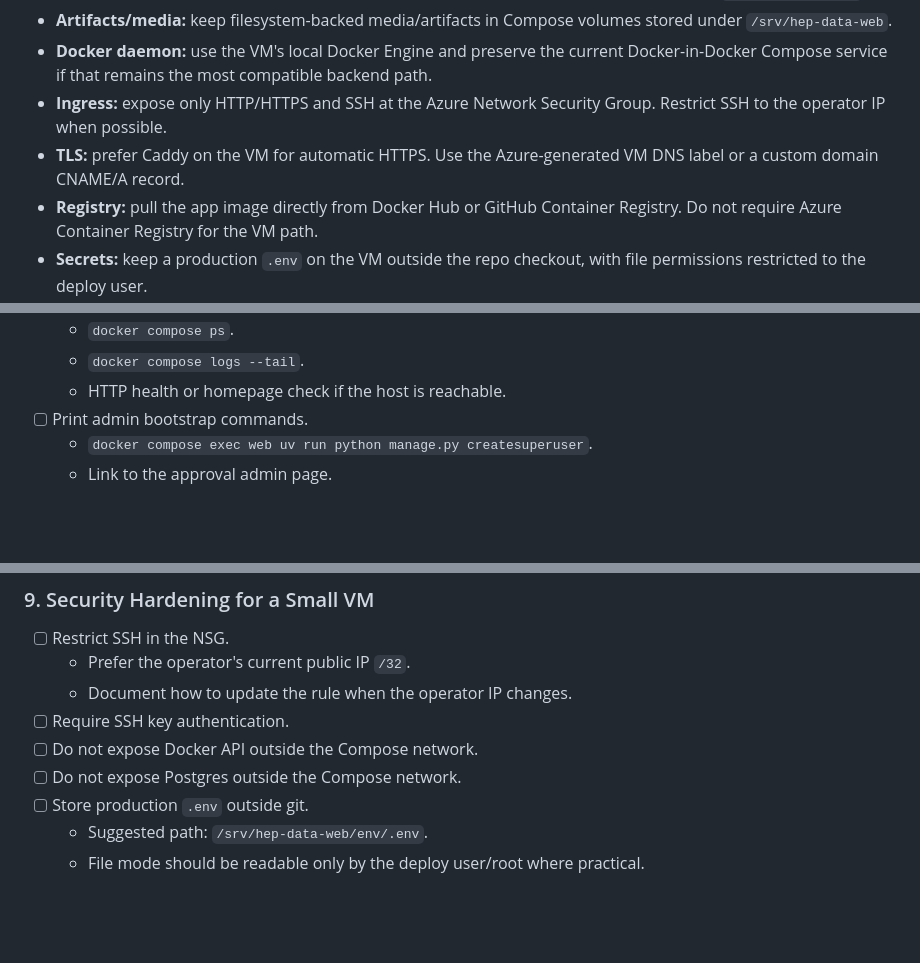
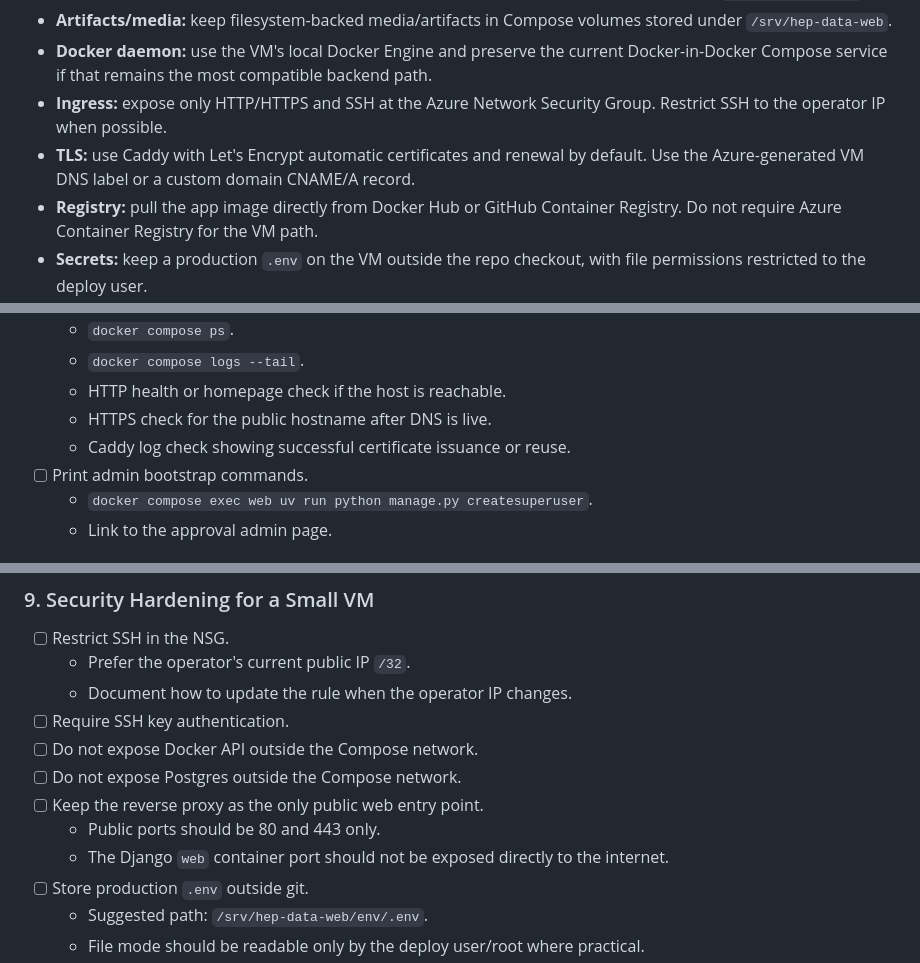
Before and after one commit to gordonwatts/hep-data-web, a Markdown page: docs/2026-05-21-azure-vm-impl.md, 3 parts joined by grey strips. GitHub-like rendering; blank space fills up the shorter version.

```diff
--- a/docs/2026-05-21-azure-vm-impl.md
+++ b/docs/2026-05-21-azure-vm-impl.md
@@ -36,7 +36,7 @@ This plan is intentionally docs-first and migration-safe. Keep the existing Azur
 - **Artifacts/media:** keep filesystem-backed media/artifacts in Compose volumes stored under `/srv/hep-data-web`.
 - **Docker daemon:** use the VM's local Docker Engine and preserve the current Docker-in-Docker Compose service if that remains the most compatible backend path.
 - **Ingress:** expose only HTTP/HTTPS and SSH at the Azure Network Security Group. Restrict SSH to the operator IP when possible.
-- **TLS:** prefer Caddy on the VM for automatic HTTPS. Use the Azure-generated VM DNS label or a custom domain CNAME/A record.
+- **TLS:** use Caddy with Let's Encrypt automatic certificates and renewal by default. Use the Azure-generated VM DNS label or a custom domain CNAME/A record.
 - **Registry:** pull the app image directly from Docker Hub or GitHub Container Registry. Do not require Azure Container Registry for the VM path.
 - **Secrets:** keep a production `.env` on the VM outside the repo checkout, with file permissions restricted to the deploy user.
 - **Migrations:** preserve the current Compose `migrate` service so database schema setup remains automatic.
@@ -280,6 +316,8 @@ Add VM-specific variables only when needed:
   - `docker compose ps`.
   - `docker compose logs --tail`.
   - HTTP health or homepage check if the host is reachable.
+  - HTTPS check for the public hostname after DNS is live.
+  - Caddy log check showing successful certificate issuance or reuse.
 - [ ] Print admin bootstrap commands.
   - `docker compose exec web uv run python manage.py createsuperuser`.
   - Link to the approval admin page.
@@ -342,6 +380,9 @@ Add VM-specific variables only when needed:
 - [ ] Require SSH key authentication.
 - [ ] Do not expose Docker API outside the Compose network.
 - [ ] Do not expose Postgres outside the Compose network.
+- [ ] Keep the reverse proxy as the only public web entry point.
+  - Public ports should be 80 and 443 only.
+  - The Django `web` container port should not be exposed directly to the internet.
 - [ ] Store production `.env` outside git.
   - Suggested path: `/srv/hep-data-web/env/.env`.
   - File mode should be readable only by the deploy user/root where practical.
```
Also changed, not shown: other parts of docs/2026-05-21-azure-vm-impl.md (+41 -1 lines).
